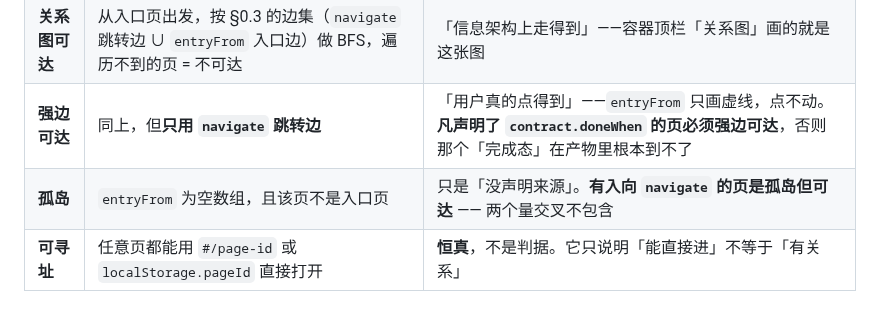
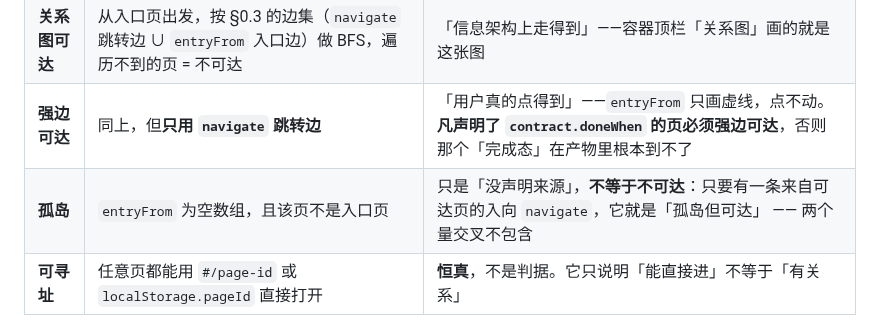
Before and after one commit to jiujiume81/XX-PRD, a Markdown page: references/04-container-schema.md, the part around the change. Rendered like a GitHub page.

Commit message:
docs(04): 孤岛与可达的关系说准（孤岛≠不可达，需「来源可达」才成立）

```diff
--- a/references/04-container-schema.md
+++ b/references/04-container-schema.md
@@ -166,7 +166,7 @@
 | **入口页** | `meta.currentPageId`（容器初始打开的页面，兜底顺序见上） | 唯一的根。**不要**用「`entryFrom` 为空」当根（同一写法既可能表示「我是首页」也可能只是「我没写」），也**不要**用「入度 0」（被后续页指回的首页会变成「无根」） |
 | **关系图可达** | 从入口页出发，按 §0.3 的边集（`navigate` 跳转边 ∪ `entryFrom` 入口边）做 BFS，遍历不到的页 = 不可达 | 「信息架构上走得到」——容器顶栏「关系图」画的就是这张图 |
 | **强边可达** | 同上，但**只用 `navigate` 跳转边** | 「用户真的点得到」——`entryFrom` 只画虚线，点不动。**凡声明了 `contract.doneWhen` 的页必须强边可达**，否则那个「完成态」在产物里根本到不了 |
-| **孤岛** | `entryFrom` 为空数组，且该页不是入口页 | 只是「没声明来源」。**有入向 `navigate` 的页是孤岛但可达** —— 两个量交叉不包含 |
+| **孤岛** | `entryFrom` 为空数组，且该页不是入口页 | 只是「没声明来源」，**不等于不可达**：只要有一条来自可达页的入向 `navigate`，它就是「孤岛但可达」 —— 两个量交叉不包含 |
 | **可寻址** | 任意页都能用 `#/page-id` 或 `localStorage.pageId` 直接打开 | **恒真**，不是判据。它只说明「能直接进」不等于「有关系」 |
 
 > **左侧导航不是边**：点左栏只是切页，不产生 `interactions`，所以「靠左栏能点到」不能当可达性证据（那正是「8 个页面全靠左栏切换、一条 `navigate` 都没有」这种坏味道）。
```
